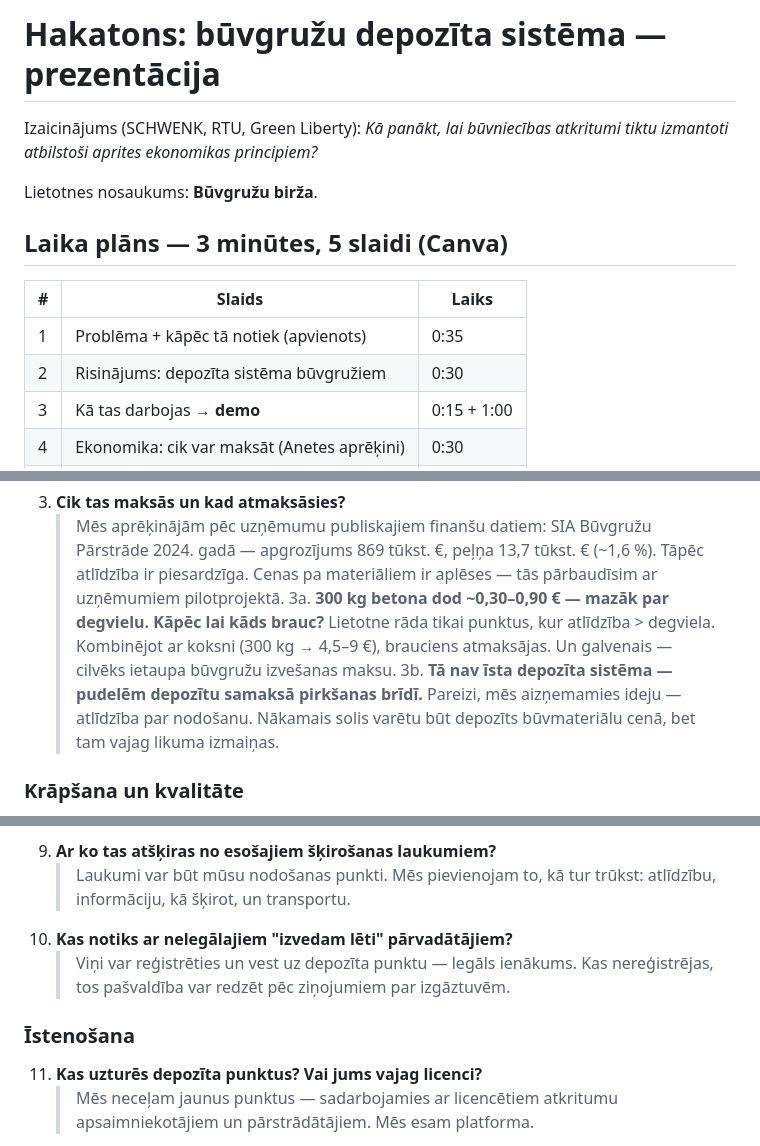
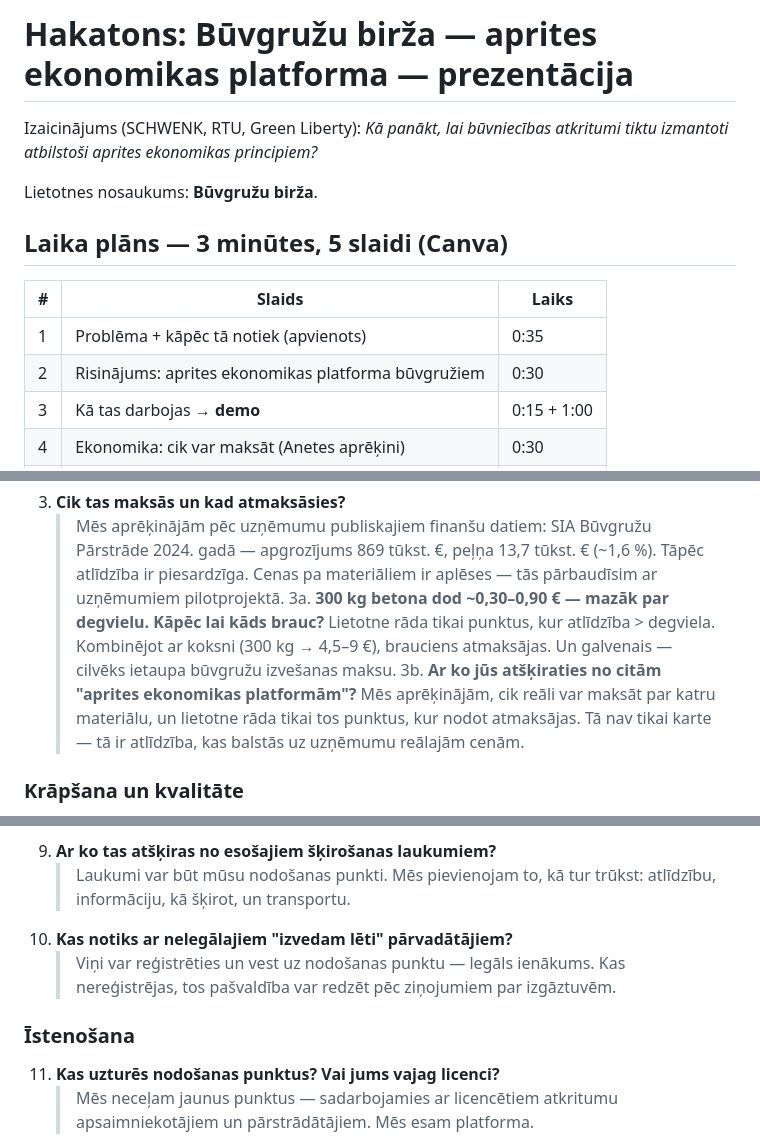
Before and after one commit to cimagustavs/Projekti_majaslapas, a Markdown page: hakatons/prezentacija.md, 3 parts joined by grey strips. Rendered like a GitHub page.

Commit message:
Hackathon: position Būvgružu birža as a circular economy platform
Co-Authored-By: Claude Opus 5.5 <noreply@anthropic.com>
Claude-Session: https://claude.ai/code/session_01C3KfjncommuX479wUy9vJ7

```diff
--- a/hakatons/prezentacija.md
+++ b/hakatons/prezentacija.md
@@ -1,4 +1,4 @@
-# Hakatons: būvgružu depozīta sistēma — prezentācija
+# Hakatons: Būvgružu birža — aprites ekonomikas platforma — prezentācija
 
 Izaicinājums (SCHWENK, RTU, Green Liberty): *Kā panākt, lai būvniecības atkritumi tiktu izmantoti atbilstoši aprites ekonomikas principiem?*
 
@@ -9,7 +9,7 @@ Lietotnes nosaukums: **Būvgružu birža**.
 | # | Slaids | Laiks |
 |---|---|---|
 | 1 | Problēma + kāpēc tā notiek (apvienots) | 0:35 |
-| 2 | Risinājums: depozīta sistēma būvgružiem | 0:30 |
+| 2 | Risinājums: aprites ekonomikas platforma būvgružiem | 0:30 |
 | 3 | Kā tas darbojas → **demo** | 0:15 + 1:00 |
 | 4 | Ekonomika: cik var maksāt (Anetes aprēķini) | 0:30 |
 | 5 | Noslēgums | 0:10 |
@@ -130,8 +130,8 @@ Demo noteikumi:
    > Mēs aprēķinājām pēc uzņēmumu publiskajiem finanšu datiem: SIA Būvgružu Pārstrāde 2024. gadā — apgrozījums 869 tūkst. €, peļņa 13,7 tūkst. € (~1,6 %). Tāpēc atlīdzība ir piesardzīga. Cenas pa materiāliem ir aplēses — tās pārbaudīsim ar uzņēmumiem pilotprojektā.
 3a. **300 kg betona dod ~0,30–0,90 € — mazāk par degvielu. Kāpēc lai kāds brauc?**
    > Lietotne rāda tikai punktus, kur atlīdzība > degviela. Kombinējot ar koksni (300 kg → 4,5–9 €), brauciens atmaksājas. Un galvenais — cilvēks ietaupa būvgružu izvešanas maksu.
-3b. **Tā nav īsta depozīta sistēma — pudelēm depozītu samaksā pirkšanas brīdī.**
-   > Pareizi, mēs aizņemamies ideju — atlīdzība par nodošanu. Nākamais solis varētu būt depozīts būvmateriālu cenā, bet tam vajag likuma izmaiņas.
+3b. **Ar ko jūs atšķiraties no citām "aprites ekonomikas platformām"?**
+   > Mēs aprēķinājām, cik reāli var maksāt par katru materiālu, un lietotne rāda tikai tos punktus, kur nodot atmaksājas. Tā nav tikai karte — tā ir atlīdzība, kas balstās uz uzņēmumu reālajām cenām.
 
 ### Krāpšana un kvalitāte
 4. **Būvfirmas izliksies par privātpersonām un saņems naudu par to, par ko likums liek maksāt pašām?**
@@ -151,10 +151,10 @@ Demo noteikumi:
 9. **Ar ko tas atšķiras no esošajiem šķirošanas laukumiem?**
    > Laukumi var būt mūsu nodošanas punkti. Mēs pievienojam to, kā tur trūkst: atlīdzību, informāciju, kā šķirot, un transportu.
 10. **Kas notiks ar nelegālajiem "izvedam lēti" pārvadātājiem?**
-    > Viņi var reģistrēties un vest uz depozīta punktu — legāls ienākums. Kas nereģistrējas, tos pašvaldība var redzēt pēc ziņojumiem par izgāztuvēm.
+    > Viņi var reģistrēties un vest uz nodošanas punktu — legāls ienākums. Kas nereģistrējas, tos pašvaldība var redzēt pēc ziņojumiem par izgāztuvēm.
 
 ### Īstenošana
-11. **Kas uzturēs depozīta punktus? Vai jums vajag licenci?**
+11. **Kas uzturēs nodošanas punktus? Vai jums vajag licenci?**
     > Mēs neceļam jaunus punktus — sadarbojamies ar licencētiem atkritumu apsaimniekotājiem un pārstrādātājiem. Mēs esam platforma.
 12. **Kā mērīsiet, vai tas strādā?**
     > Tonnas nodotā materiāla, procents, kas nonāk pārstrādē, un izgāztuvju skaits pilotpašvaldībā pirms un pēc.
```
Also changed, not shown: other parts of hakatons/prezentacija.md (+3 -3 lines).
